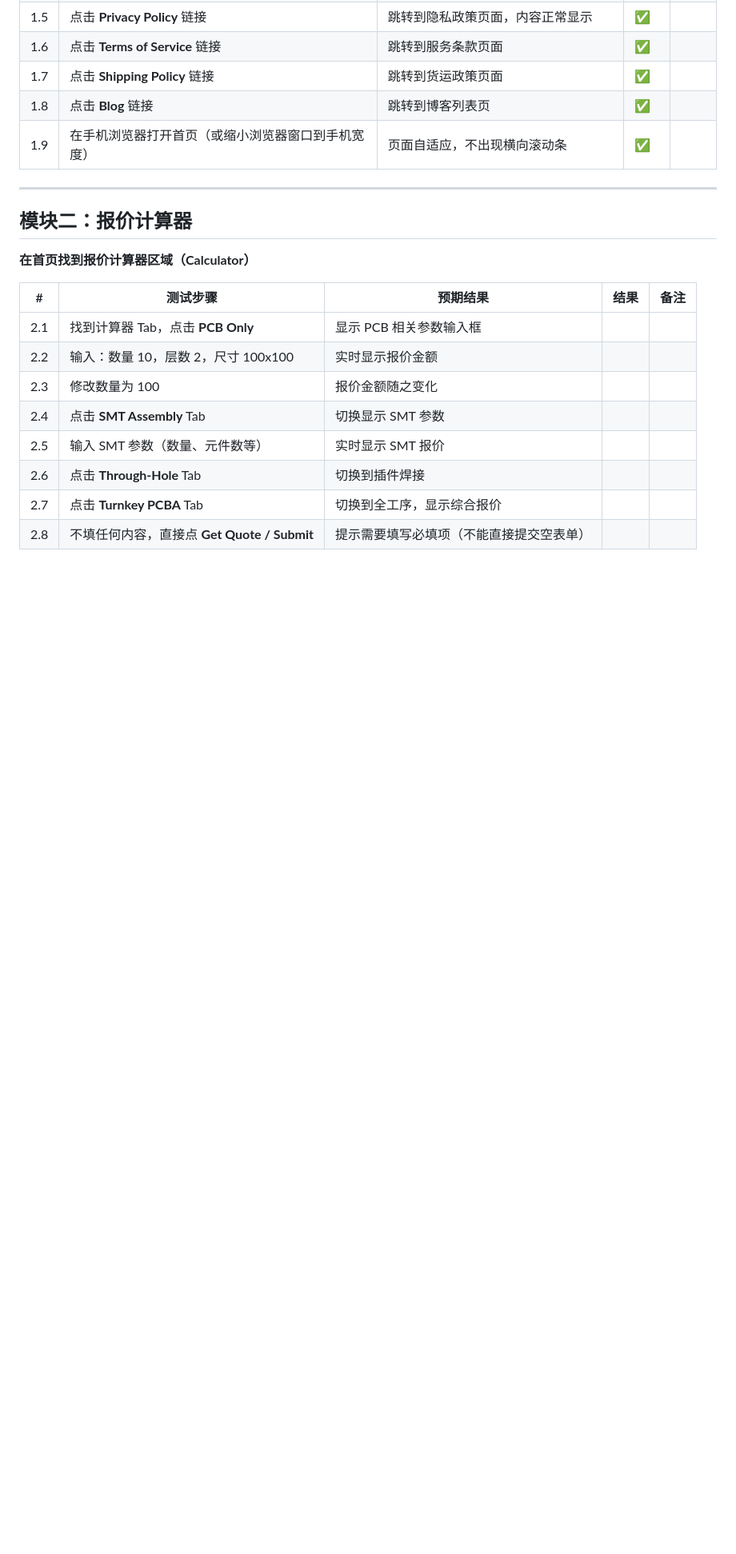
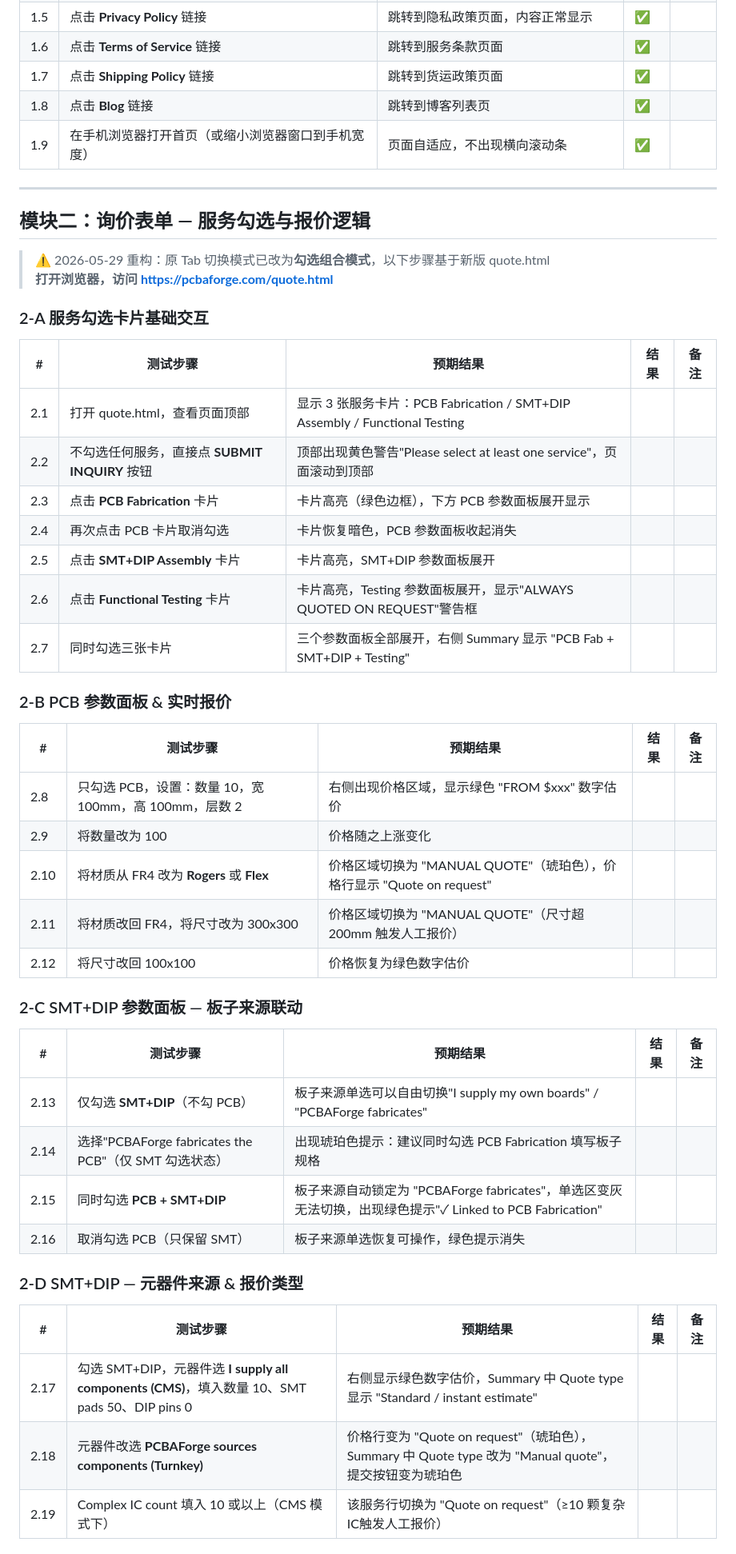
Before and after one commit to andrewljf001/CC-pcba-order-website, a Markdown page: docs/test-manual.md, the part around one of its changes. Shown at 80% size. Drawn GitHub-style; blank space fills up the shorter version.

Commit message:
docs: 更新 test-manual.md 模块二为新版勾选组合模式测试步骤

```diff
--- a/docs/test-manual.md
+++ b/docs/test-manual.md
@@ -32,17 +32,47 @@
 
 ---
 
-## 模块二：报价计算器
+## 模块二：询价表单 — 服务勾选与报价逻辑
 
-**在首页找到报价计算器区域（Calculator）**
+> ⚠️ 2026-05-29 重构：原 Tab 切换模式已改为**勾选组合模式**，以下步骤基于新版 quote.html
+> **打开浏览器，访问 https://pcbaforge.com/quote.html**
+
+### 2-A 服务勾选卡片基础交互
 
 | # | 测试步骤 | 预期结果 | 结果 | 备注 |
 |---|---------|---------|------|------|
-| 2.1 | 找到计算器 Tab，点击 **PCB Only** | 显示 PCB 相关参数输入框 | | |
-| 2.2 | 输入：数量 10，层数 2，尺寸 100x100 | 实时显示报价金额 | | |
-| 2.3 | 修改数量为 100 | 报价金额随之变化 | | |
-| 2.4 | 点击 **SMT Assembly** Tab | 切换显示 SMT 参数 | | |
-| 2.5 | 输入 SMT 参数（数量、元件数等） | 实时显示 SMT 报价 | | |
-| 2.6 | 点击 **Through-Hole** Tab | 切换到插件焊接 | | |
-| 2.7 | 点击 **Turnkey PCBA** Tab | 切换到全工序，显示综合报价 | | |
-| 2.8 | 不填任何内容，直接点 **Get Quote / Submit** | 提示需要填写必填项（不能直接提交空表单） | | |
+| 2.1 | 打开 quote.html，查看页面顶部 | 显示 3 张服务卡片：PCB Fabrication / SMT+DIP Assembly / Functional Testing | | |
+| 2.2 | 不勾选任何服务，直接点 **SUBMIT INQUIRY** 按钮 | 顶部出现黄色警告"Please select at least one service"，页面滚动到顶部 | | |
+| 2.3 | 点击 **PCB Fabrication** 卡片 | 卡片高亮（绿色边框），下方 PCB 参数面板展开显示 | | |
+| 2.4 | 再次点击 PCB 卡片取消勾选 | 卡片恢复暗色，PCB 参数面板收起消失 | | |
+| 2.5 | 点击 **SMT+DIP Assembly** 卡片 | 卡片高亮，SMT+DIP 参数面板展开 | | |
+| 2.6 | 点击 **Functional Testing** 卡片 | 卡片高亮，Testing 参数面板展开，显示"ALWAYS QUOTED ON REQUEST"警告框 | | |
+| 2.7 | 同时勾选三张卡片 | 三个参数面板全部展开，右侧 Summary 显示 "PCB Fab + SMT+DIP + Testing" | | |
+
+### 2-B PCB 参数面板 & 实时报价
+
+| # | 测试步骤 | 预期结果 | 结果 | 备注 |
+|---|---------|---------|------|------|
+| 2.8 | 只勾选 PCB，设置：数量 10，宽 100mm，高 100mm，层数 2 | 右侧出现价格区域，显示绿色 "FROM $xxx" 数字估价 | | |
+| 2.9 | 将数量改为 100 | 价格随之上涨变化 | | |
+| 2.10 | 将材质从 FR4 改为 **Rogers** 或 **Flex** | 价格区域切换为 "MANUAL QUOTE"（琥珀色），价格行显示 "Quote on request" | | |
+| 2.11 | 将材质改回 FR4，将尺寸改为 300x300 | 价格区域切换为 "MANUAL QUOTE"（尺寸超 200mm 触发人工报价） | | |
+| 2.12 | 将尺寸改回 100x100 | 价格恢复为绿色数字估价 | | |
+
+### 2-C SMT+DIP 参数面板 — 板子来源联动
+
+| # | 测试步骤 | 预期结果 | 结果 | 备注 |
+|---|---------|---------|------|------|
+| 2.13 | 仅勾选 **SMT+DIP**（不勾 PCB） | 板子来源单选可以自由切换"I supply my own boards" / "PCBAForge fabricates" | | |
+| 2.14 | 选择"PCBAForge fabricates the PCB"（仅 SMT 勾选状态） | 出现琥珀色提示：建议同时勾选 PCB Fabrication 填写板子规格 | | |
+| 2.15 | 同时勾选 **PCB + SMT+DIP** | 板子来源自动锁定为 "PCBAForge fabricates"，单选区变灰无法切换，出现绿色提示"✓ Linked to PCB Fabrication" | | |
+| 2.16 | 取消勾选 PCB（只保留 SMT） | 板子来源单选恢复可操作，绿色提示消失 | | |
+
+### 2-D SMT+DIP — 元器件来源 & 报价类型
+
+| # | 测试步骤 | 预期结果 | 结果 | 备注 |
+|---|---------|---------|------|------|
+| 2.17 | 勾选 SMT+DIP，元器件选 **I supply all components (CMS)**，填入数量 10、SMT pads 50、DIP pins 0 | 右侧显示绿色数字估价，Summary 中 Quote type 显示 "Standard / instant estimate" | | |
+| 2.18 | 元器件改选 **PCBAForge sources components (Turnkey)** | 价格行变为 "Quote on request"（琥珀色），Summary 中 Quote type 改为 "Manual quote"，提交按钮变为琥珀色 | | |
+| 2.19 | Complex IC count 填入 10 或以上（CMS 模式下） | 该服务行切换为 "Quote on request"（≥10 颗复杂IC触发人工报价） | | |
+
```
Also changed, not shown: other parts of docs/test-manual.md (+37 -18 lines).
